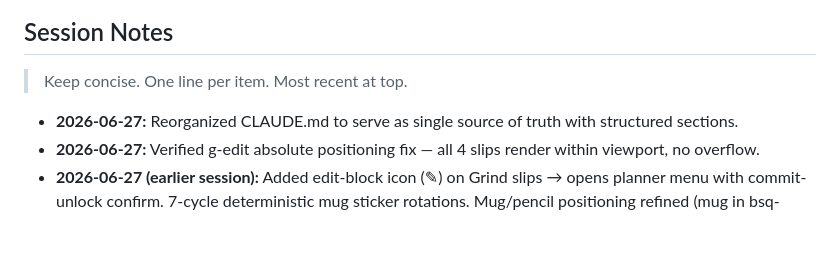
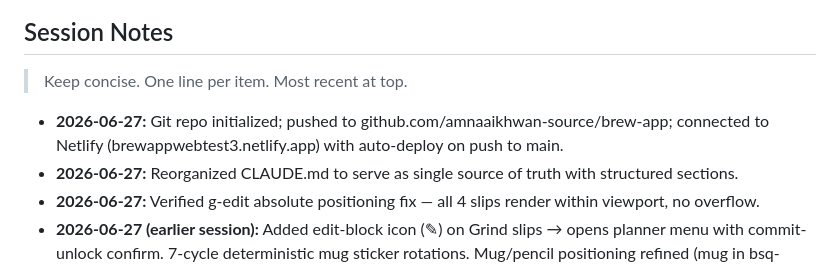
Before and after one commit to kataura-source/brew-app, a Markdown page: CLAUDE.md, the part around the change. Rendered like a GitHub page; blank space fills up the shorter version.

Commit message:
Update CLAUDE.md — add deployment setup notes

```diff
--- a/CLAUDE.md
+++ b/CLAUDE.md
@@ -176,6 +176,7 @@ S.saveRoutineFromWeek(wk, mode)  // "sunrise" or "fixed"
 
 > Keep concise. One line per item. Most recent at top.
 
+- **2026-06-27:** Git repo initialized; pushed to github.com/amnaaikhwan-source/brew-app; connected to Netlify (brewappwebtest3.netlify.app) with auto-deploy on push to main.
 - **2026-06-27:** Reorganized CLAUDE.md to serve as single source of truth with structured sections.
 - **2026-06-27:** Verified g-edit absolute positioning fix — all 4 slips render within viewport, no overflow.
 - **2026-06-27 (earlier session):** Added edit-block icon (✎) on Grind slips → opens planner menu with commit-unlock confirm. 7-cycle deterministic mug sticker rotations. Mug/pencil positioning refined (mug in bsq-group, pencil in dnum-row). Undo/redo changed to horizontal ↩↪. Whole-receipt clickable in planner. Celebration replays on empty→fill transition only.
```
